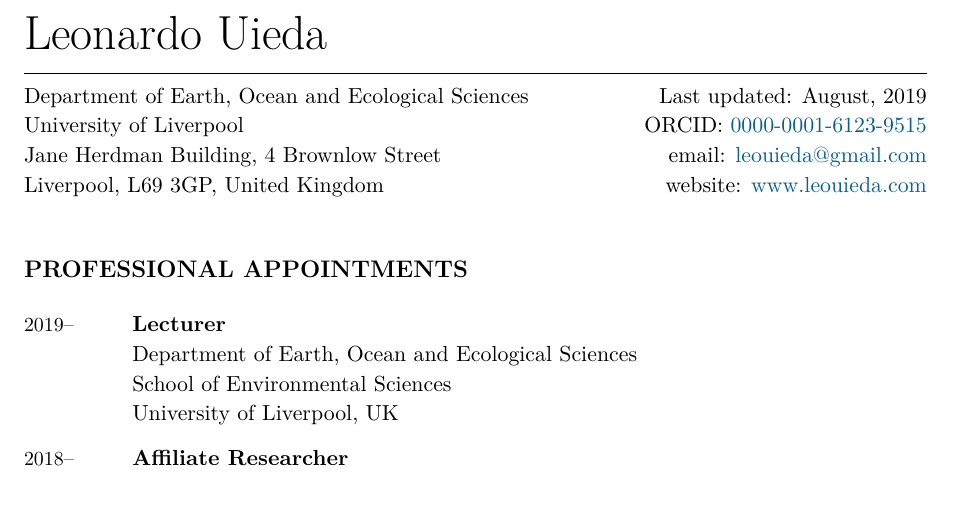
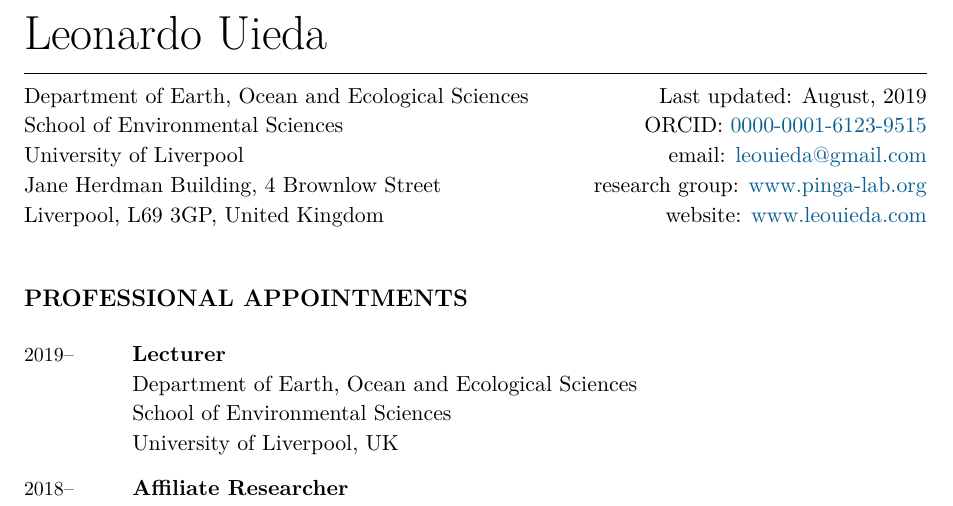
Before and after one commit to leouieda/cv, a LaTeX CV (leonardo_uieda_cv.tex): part of page 1 of 9, cut so that both start at the same text. Compiled offline with XeLaTeX.

Commit message:
Add link to pinga website

```diff
--- a/leonardo_uieda_cv.tex
+++ b/leonardo_uieda_cv.tex
@@ -26,8 +26,9 @@
 \newcommand{\Me}{\textbf{\LastName, \Initials}}  % For citations
 \newcommand{\Email}{leouieda@gmail.com}
 \newcommand{\Website}{www.leouieda.com}
+\newcommand{\Lab}{www.pinga-lab.org}
 \newcommand{\ORCID}{0000-0001-6123-9515}
-\newcommand{\Affiliation}{\LIVEARTH \\ \LIV}
+\newcommand{\Affiliation}{\LIVEARTH \\ \LIVENV \\ \LIV}
 \newcommand{\Address}{
     Jane Herdman Building, 4 Brownlow Street \\ Liverpool, L69 3GP, United Kingdom
 }
@@ -225,6 +226,8 @@
         ORCID: \href{https://orcid.org/\ORCID}{\ORCID}
         \\
         email: \href{mailto:\Email}{\Email}
+        \\
+        research group: \href{https://\Lab}{\Lab}
         \\
         website: \href{https://\Website}{\Website}
     \end{flushright}
```
